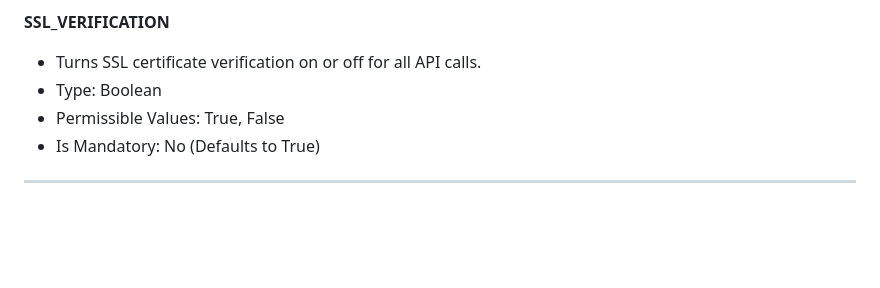
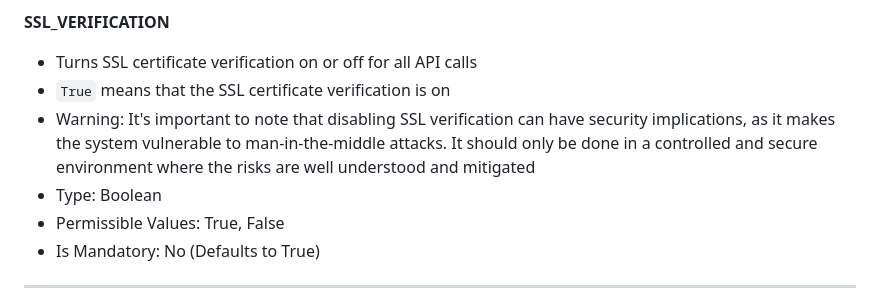
Before and after one commit to ManiMatter/decluttarr, a Markdown page: README.md, the part around the change. Drawn GitHub-style; blank space fills up the shorter version.

Commit message:
Update README.md
Refined the documentation

```diff
--- a/README.md
+++ b/README.md
@@ -100,7 +100,9 @@ Note: The `config.conf` is disregarded when running via docker-compose.yml
 - Is Mandatory: No (Defaults to False)
 
 **SSL_VERIFICATION**
-- Turns SSL certificate verification on or off for all API calls.
+- Turns SSL certificate verification on or off for all API calls
+- `True` means that the SSL certificate verification is on
+- Warning: It's important to note that disabling SSL verification can have security implications, as it makes the system vulnerable to man-in-the-middle attacks. It should only be done in a controlled and secure environment where the risks are well understood and mitigated
 - Type: Boolean
 - Permissible Values: True, False
 - Is Mandatory: No (Defaults to True)
```
